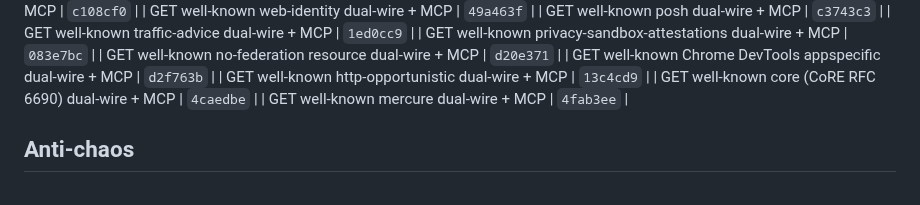
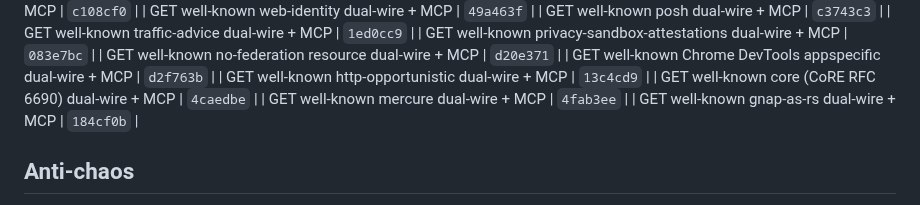
Before and after one commit to Abyss-c0re/nanobot, a Markdown page: docs/ops/NANOBOT_FOCUS_LOOP.md, the part around the change. GitHub-like rendering.

Commit message:
docs(ops): pin gnap-as-rs residual SHA

```diff
--- a/docs/ops/NANOBOT_FOCUS_LOOP.md
+++ b/docs/ops/NANOBOT_FOCUS_LOOP.md
@@ -217,6 +217,7 @@ cd ~/Dev/AI/nanobot
 | GET well-known http-opportunistic dual-wire + MCP | `13c4cd9`  |
 | GET well-known core (CoRE RFC 6690) dual-wire + MCP | `4caedbe`  |
 | GET well-known mercure dual-wire + MCP | `4fab3ee`  |
+| GET well-known gnap-as-rs dual-wire + MCP | `184cf0b`  |
 ## Anti-chaos
 
 - One product bite per cycle
```
